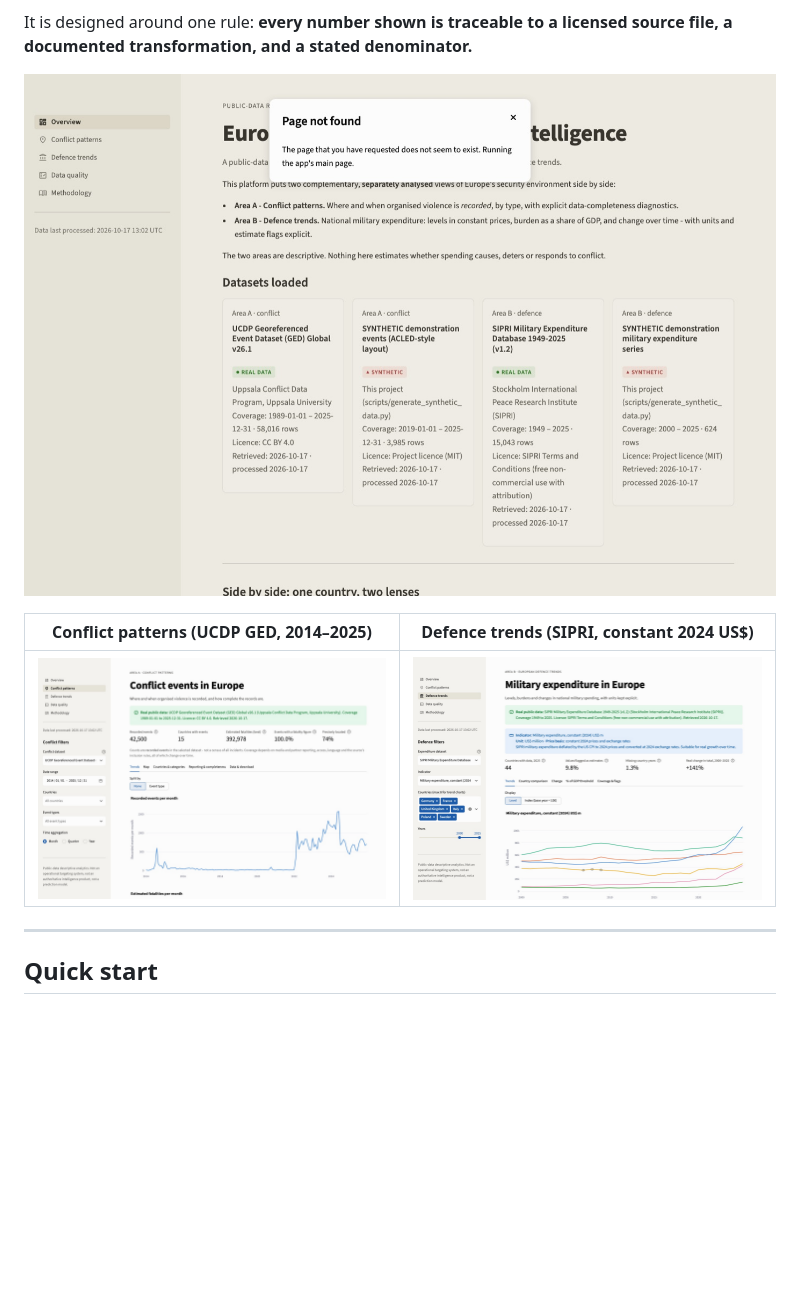
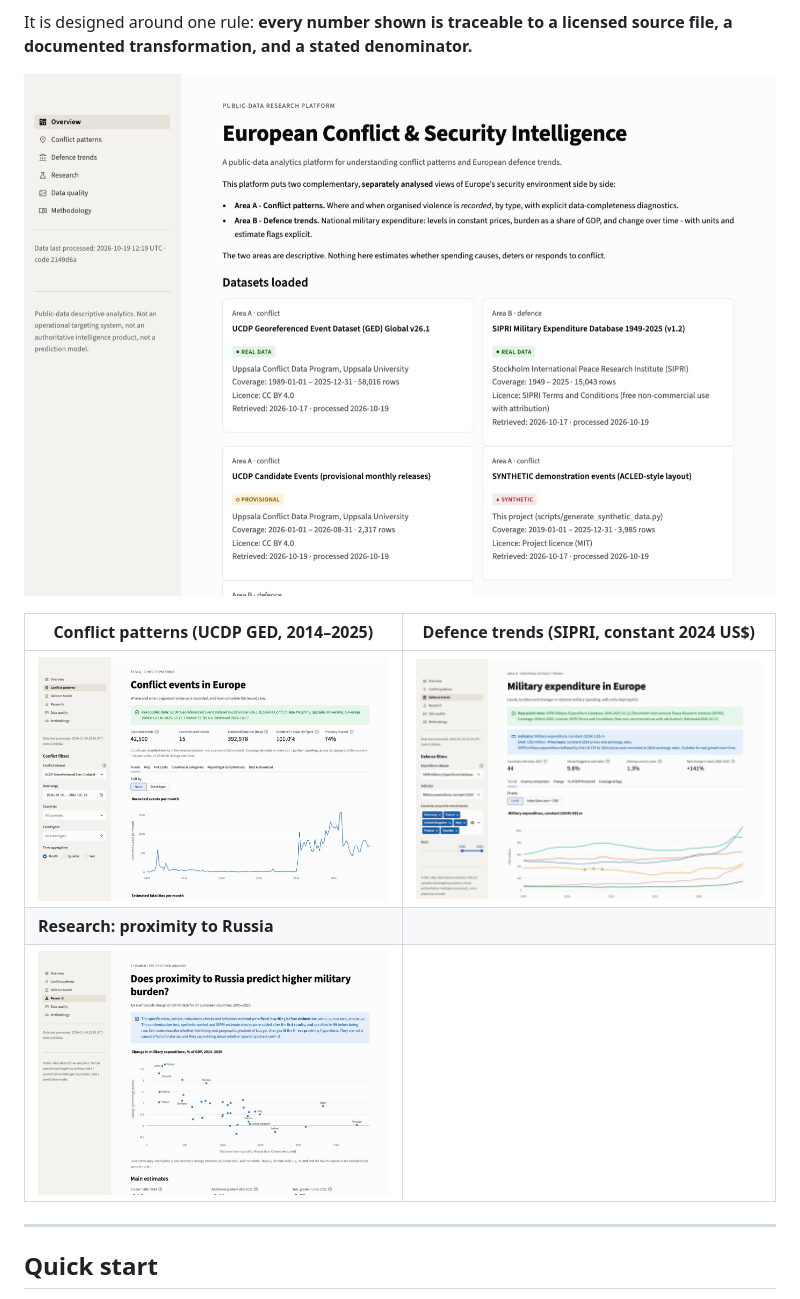
Before and after one commit to marcuccinicolo/european-conflict-security-intelligence, a Markdown page: README.md, the part around the change. Rendered like a GitHub page; pictures changed too: docs/img/dashboard_conflict.jpg, docs/img/dashboard_defence.jpg, docs/img/dashboard_overview.jpg; blank space fills up the shorter version.

```diff
--- a/README.md
+++ b/README.md
@@ -32,6 +32,8 @@ documented transformation, and a stated denominator.**
 | Conflict patterns (UCDP GED, 2014–2025) | Defence trends (SIPRI, constant 2024 US$) |
 |---|---|
 | ![Conflict](docs/img/dashboard_conflict.jpg) | ![Defence](docs/img/dashboard_defence.jpg) |
+| **Research: proximity to Russia** | |
+| ![Research](docs/img/dashboard_research.jpg) | |
 
 ---
 
```
Also changed, not shown: 2 other files.
